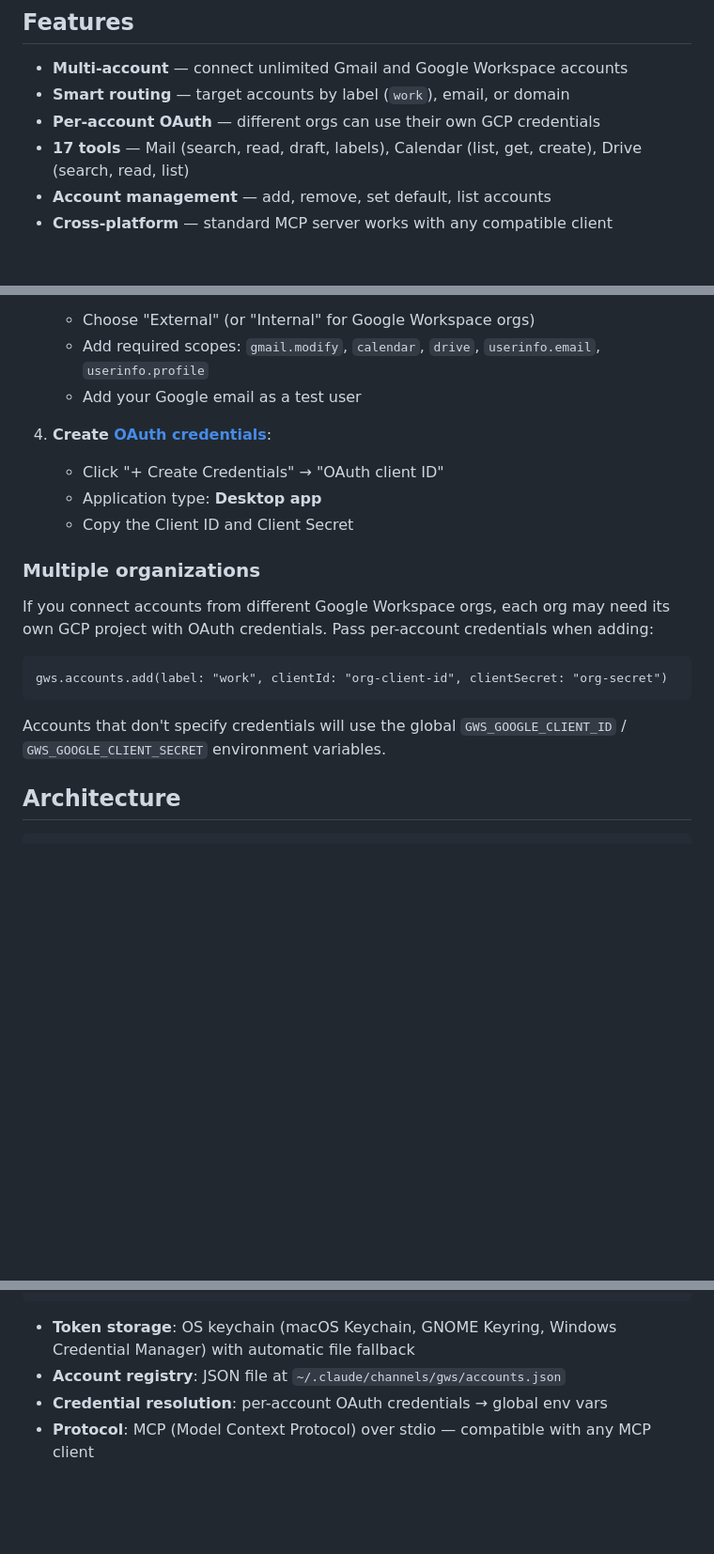
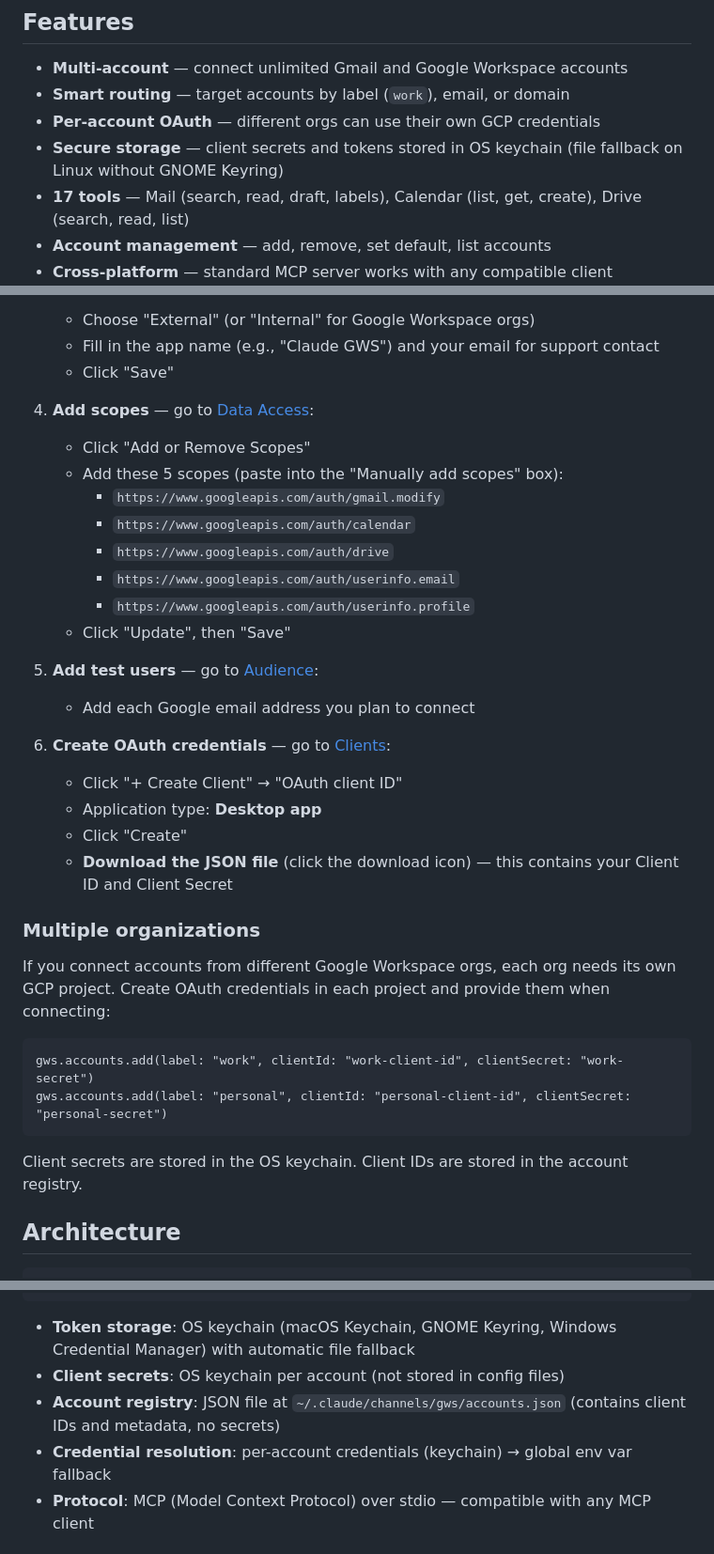
Before and after one commit to orieg/gws-connector, a Markdown page: README.md, 3 parts joined by grey strips. Shown at 94% size. Rendered like a GitHub page; blank space fills up the shorter version.

````diff
--- a/README.md
+++ b/README.md
@@ -13,6 +13,7 @@ Most AI coding assistants support a single Google account. If you use multiple G
 - **Multi-account** — connect unlimited Gmail and Google Workspace accounts
 - **Smart routing** — target accounts by label (`work`), email, or domain
 - **Per-account OAuth** — different orgs can use their own GCP credentials
+- **Secure storage** — client secrets and tokens stored in OS keychain (file fallback on Linux without GNOME Keyring)
 - **17 tools** — Mail (search, read, draft, labels), Calendar (list, get, create), Drive (search, read, list)
 - **Account management** — add, remove, set default, list accounts
 - **Cross-platform** — standard MCP server works with any compatible client
@@ -272,21 +251,36 @@ One-time setup (~5 minutes):
    - Choose "External" (or "Internal" for Google Workspace orgs)
-   - Add required scopes: `gmail.modify`, `calendar`, `drive`, `userinfo.email`, `userinfo.profile`
-   - Add your Google email as a test user
+   - Fill in the app name (e.g., "Claude GWS") and your email for support contact
+   - Click "Save"
 
-4. **Create [OAuth credentials](https://console.cloud.google.com/apis/credentials)**:
-   - Click "+ Create Credentials" → "OAuth client ID"
+4. **Add scopes** — go to [Data Access](https://console.cloud.google.com/auth/scopes):
+   - Click "Add or Remove Scopes"
+   - Add these 5 scopes (paste into the "Manually add scopes" box):
+     - `https://www.googleapis.com/auth/gmail.modify`
+     - `https://www.googleapis.com/auth/calendar`
+     - `https://www.googleapis.com/auth/drive`
+     - `https://www.googleapis.com/auth/userinfo.email`
+     - `https://www.googleapis.com/auth/userinfo.profile`
+   - Click "Update", then "Save"
+
+5. **Add test users** — go to [Audience](https://console.cloud.google.com/auth/audience):
+   - Add each Google email address you plan to connect
+
+6. **Create OAuth credentials** — go to [Clients](https://console.cloud.google.com/auth/clients):
+   - Click "+ Create Client" → "OAuth client ID"
    - Application type: **Desktop app**
-   - Copy the Client ID and Client Secret
+   - Click "Create"
+   - **Download the JSON file** (click the download icon) — this contains your Client ID and Client Secret
 
 ### Multiple organizations
 
-If you connect accounts from different Google Workspace orgs, each org may need its own GCP project with OAuth credentials. Pass per-account credentials when adding:
+If you connect accounts from different Google Workspace orgs, each org needs its own GCP project. Create OAuth credentials in each project and provide them when connecting:
 
 ```
-gws.accounts.add(label: "work", clientId: "org-client-id", clientSecret: "org-secret")
+gws.accounts.add(label: "work", clientId: "work-client-id", clientSecret: "work-secret")
+gws.accounts.add(label: "personal", clientId: "personal-client-id", clientSecret: "personal-secret")
 ```
 
-Accounts that don't specify credentials will use the global `GWS_GOOGLE_CLIENT_ID` / `GWS_GOOGLE_CLIENT_SECRET` environment variables.
+Client secrets are stored in the OS keychain. Client IDs are stored in the account registry.
 
 ## Architecture
 
@@ -311,8 +305,9 @@ gws-connector/
 ```
 
 - **Token storage**: OS keychain (macOS Keychain, GNOME Keyring, Windows Credential Manager) with automatic file fallback
-- **Account registry**: JSON file at `~/.claude/channels/gws/accounts.json`
-- **Credential resolution**: per-account OAuth credentials → global env vars
+- **Client secrets**: OS keychain per account (not stored in config files)
+- **Account registry**: JSON file at `~/.claude/channels/gws/accounts.json` (contains client IDs and metadata, no secrets)
+- **Credential resolution**: per-account credentials (keychain) → global env var fallback
 - **Protocol**: MCP (Model Context Protocol) over stdio — compatible with any MCP client
 
 ## Development
````
Also changed, not shown: other parts of README.md (+16 -38 lines), skills/configure/SKILL.md (+38 -34 lines).
